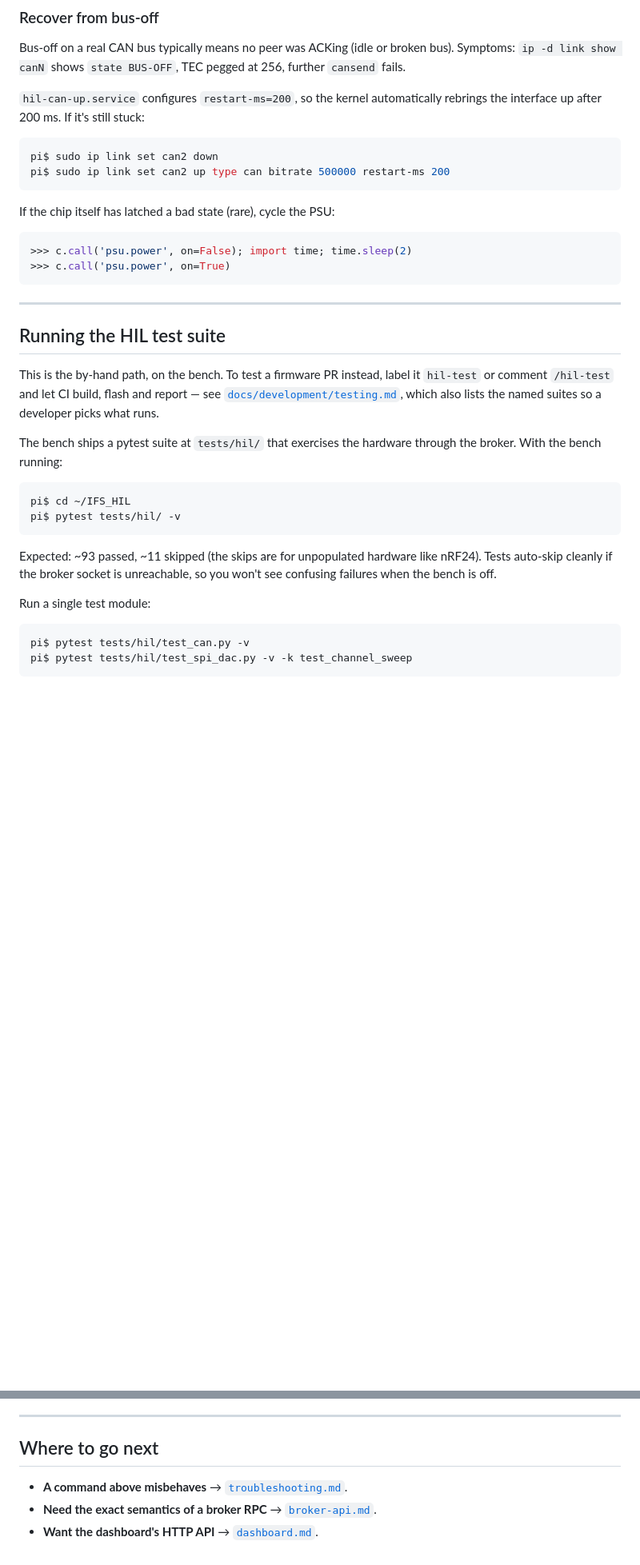
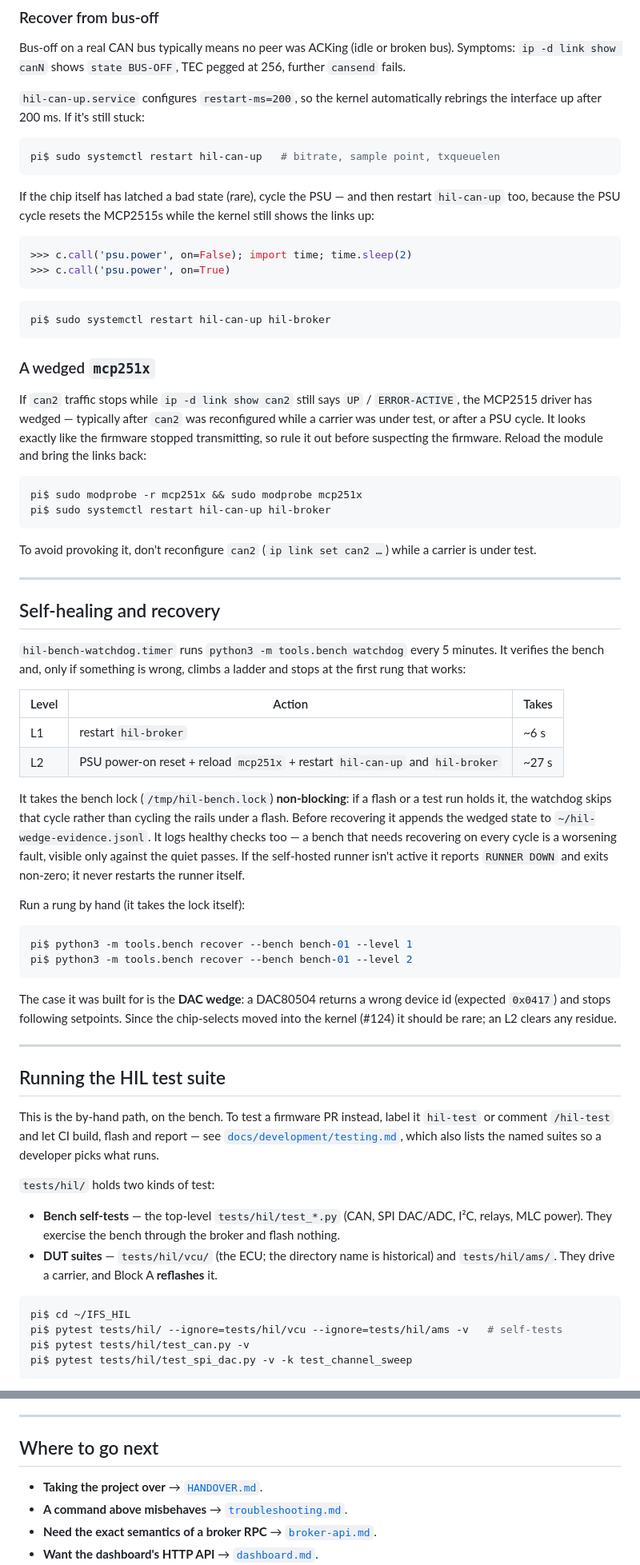
Before and after one commit to isc-fs/IFS_HIL, a Markdown page: docs/operator-guide.md, 2 parts joined by grey strips. Shown at 80% size. Rendered like a GitHub page; blank space fills up the shorter version.

````diff
--- a/docs/operator-guide.md
+++ b/docs/operator-guide.md
@@ -250,16 +266,72 @@ automatically rebrings the interface up after 200 ms. If it's
 still stuck:
 
 ```sh
-pi$ sudo ip link set can2 down
-pi$ sudo ip link set can2 up type can bitrate 500000 restart-ms 200
+pi$ sudo systemctl restart hil-can-up   # bitrate, sample point, txqueuelen
 ```
 
-If the chip itself has latched a bad state (rare), cycle the PSU:
+If the chip itself has latched a bad state (rare), cycle the PSU —
+and then restart `hil-can-up` too, because the PSU cycle resets the
+MCP2515s while the kernel still shows the links up:
 
 ```python
 >>> c.call('psu.power', on=False); import time; time.sleep(2)
 >>> c.call('psu.power', on=True)
 ```
+
+```sh
+pi$ sudo systemctl restart hil-can-up hil-broker
+```
+
+### A wedged `mcp251x`
+
+If `can2` traffic stops while `ip -d link show can2` still says
+`UP` / `ERROR-ACTIVE`, the MCP2515 driver has wedged — typically after
+`can2` was reconfigured while a carrier was under test, or after a PSU
+cycle. It looks exactly like the firmware stopped transmitting, so rule
+it out before suspecting the firmware. Reload the module and bring the
+links back:
+
+```sh
+pi$ sudo modprobe -r mcp251x && sudo modprobe mcp251x
+pi$ sudo systemctl restart hil-can-up hil-broker
+```
+
+To avoid provoking it, don't reconfigure `can2` (`ip link set can2 …`)
+while a carrier is under test.
+
+---
+
+## Self-healing and recovery
+
+`hil-bench-watchdog.timer` runs `python3 -m tools.bench watchdog`
+every 5 minutes. It verifies the bench and, only if something is
+wrong, climbs a ladder and stops at the first rung that works:
+
+| Level | Action | Takes |
+|---|---|---|
+| L1 | restart `hil-broker` | ~6 s |
+| L2 | PSU power-on reset + reload `mcp251x` + restart `hil-can-up` and `hil-broker` | ~27 s |
+
+It takes the bench lock (`/tmp/hil-bench.lock`) **non-blocking**: if a
+flash or a test run holds it, the watchdog skips that cycle rather than
+cycling the rails under a flash. Before recovering it appends the
+wedged state to `~/hil-wedge-evidence.jsonl`. It logs healthy checks
+too — a bench that needs recovering on every cycle is a worsening
+fault, visible only against the quiet passes. If the self-hosted runner
+isn't active it reports `RUNNER DOWN` and exits non-zero; it never
+restarts the runner itself.
+
+Run a rung by hand (it takes the lock itself):
+
+```sh
+pi$ python3 -m tools.bench recover --bench bench-01 --level 1
+pi$ python3 -m tools.bench recover --bench bench-01 --level 2
+```
+
+The case it was built for is the **DAC wedge**: a DAC80504 returns a
+wrong device id (expected `0x0417`) and stops following setpoints.
+Since the chip-selects moved into the kernel (#124) it should be rare;
+an L2 clears any residue.
 
 ---
 
@@ -271,22 +343,18 @@ report — see
 [`docs/development/testing.md`](development/testing.md#running-a-suite-from-a-firmware-pr),
 which also lists the named suites so a developer picks what runs.
 
-The bench ships a pytest suite at `tests/hil/` that exercises the
-hardware through the broker. With the bench running:
+`tests/hil/` holds two kinds of test:
+
+- **Bench self-tests** — the top-level `tests/hil/test_*.py` (CAN, SPI
+  DAC/ADC, I²C, relays, MLC power). They exercise the bench through
+  the broker and flash nothing.
+- **DUT suites** — `tests/hil/vcu/` (the ECU; the directory name is
+  historical) and `tests/hil/ams/`. They drive a carrier, and Block A
+  **reflashes** it.
 
 ```sh
 pi$ cd ~/IFS_HIL
-pi$ pytest tests/hil/ -v
-```
-
-Expected: ~93 passed, ~11 skipped (the skips are for unpopulated
-hardware like nRF24). Tests auto-skip cleanly if the broker socket
-is unreachable, so you won't see confusing failures when the bench
-is off.
-
-Run a single test module:
-
-```sh
+pi$ pytest tests/hil/ --ignore=tests/hil/vcu --ignore=tests/hil/ams -v   # self-tests
 pi$ pytest tests/hil/test_can.py -v
 pi$ pytest tests/hil/test_spi_dac.py -v -k test_channel_sweep
 ```
@@ -465,6 +582,7 @@ back high, so the ATX rails go down cleanly before the Pi halts.
 
 ## Where to go next
 
+- **Taking the project over** → [`HANDOVER.md`](../HANDOVER.md).
 - **A command above misbehaves** → [`troubleshooting.md`](troubleshooting.md).
 - **Need the exact semantics of a broker RPC** →
   [`broker-api.md`](broker-api.md).
````
Also changed, not shown: other parts of docs/operator-guide.md (+99 -34 lines).
